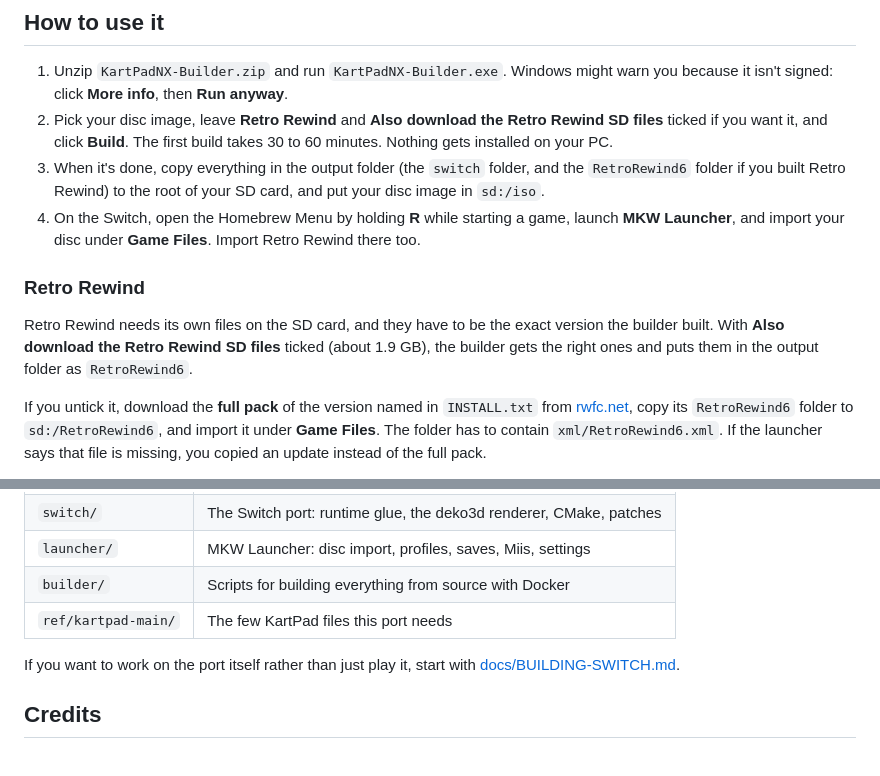
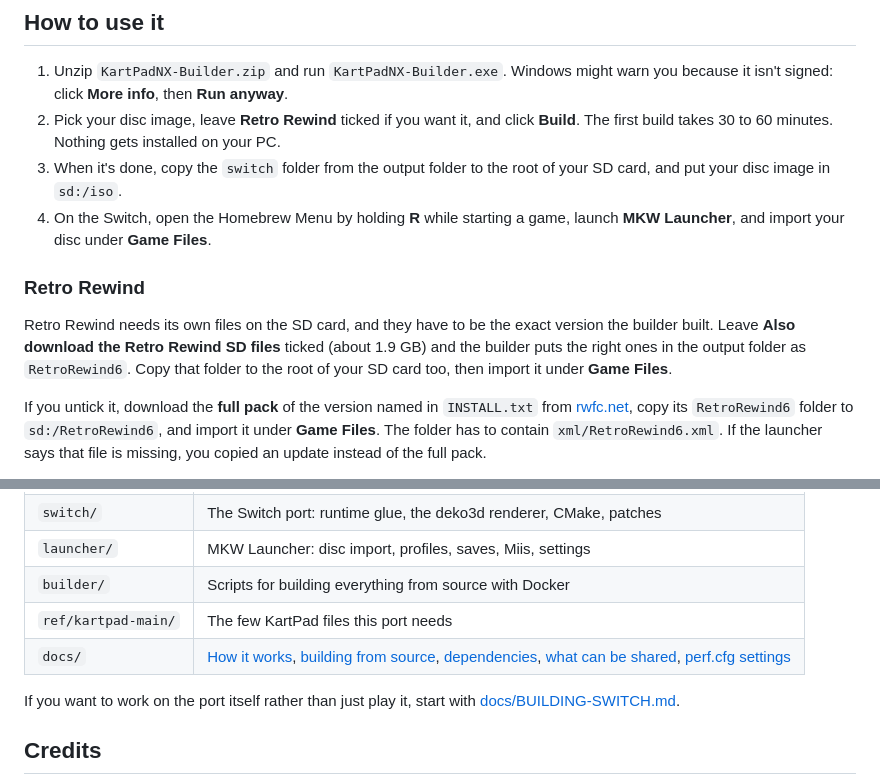
Before and after one commit to KawaiiBunga/KartPadNX, a Markdown page: README.md, 2 parts joined by grey strips. GitHub-like rendering.

```diff
--- a/README.md
+++ b/README.md
@@ -22,20 +22,19 @@ You need:
 
 1. Unzip `KartPadNX-Builder.zip` and run `KartPadNX-Builder.exe`. Windows might warn you
    because it isn't signed: click **More info**, then **Run anyway**.
-2. Pick your disc image, leave **Retro Rewind** and **Also download the Retro Rewind SD
-   files** ticked if you want it, and click **Build**. The first build takes 30 to 60
-   minutes. Nothing gets installed on your PC.
-3. When it's done, copy everything in the output folder (the `switch` folder, and the
-   `RetroRewind6` folder if you built Retro Rewind) to the root of your SD card, and put your
-   disc image in `sd:/iso`.
+2. Pick your disc image, leave **Retro Rewind** ticked if you want it, and click **Build**.
+   The first build takes 30 to 60 minutes. Nothing gets installed on your PC.
+3. When it's done, copy the `switch` folder from the output folder to the root of your SD
+   card, and put your disc image in `sd:/iso`.
 4. On the Switch, open the Homebrew Menu by holding **R** while starting a game, launch
-   **MKW Launcher**, and import your disc under **Game Files**. Import Retro Rewind there too.
+   **MKW Launcher**, and import your disc under **Game Files**.
 
 ### Retro Rewind
 
 Retro Rewind needs its own files on the SD card, and they have to be the exact version the
-builder built. With **Also download the Retro Rewind SD files** ticked (about 1.9 GB), the
-builder gets the right ones and puts them in the output folder as `RetroRewind6`.
+builder built. Leave **Also download the Retro Rewind SD files** ticked (about 1.9 GB) and the
+builder puts the right ones in the output folder as `RetroRewind6`. Copy that folder to the
+root of your SD card too, then import it under **Game Files**.
 
 If you untick it, download the **full pack** of the version named in `INSTALL.txt` from
 [rwfc.net](https://rwfc.net), copy its `RetroRewind6` folder to `sd:/RetroRewind6`, and import
@@ -68,6 +67,8 @@ again. Only Retro Rewind gets rebuilt, and the `RetroRewind6` folder is updated
 | `launcher/` | MKW Launcher: disc import, profiles, saves, Miis, settings |
 | `builder/` | Scripts for building everything from source with Docker |
 | `ref/kartpad-main/` | The few KartPad files this port needs |
+| `docs/` | [How it works](docs/ARCHITECTURE.md), [building from source](docs/BUILDING-SWITCH.md), [dependencies](docs/DEPENDENCIES.md), [what can be shared](docs/DISTRIBUTION.md), [perf.cfg settings](docs/PERF-CFG-KEYS.md) |
+
 If you want to work on the port itself rather than just play it, start with
 [docs/BUILDING-SWITCH.md](docs/BUILDING-SWITCH.md).
 
```
